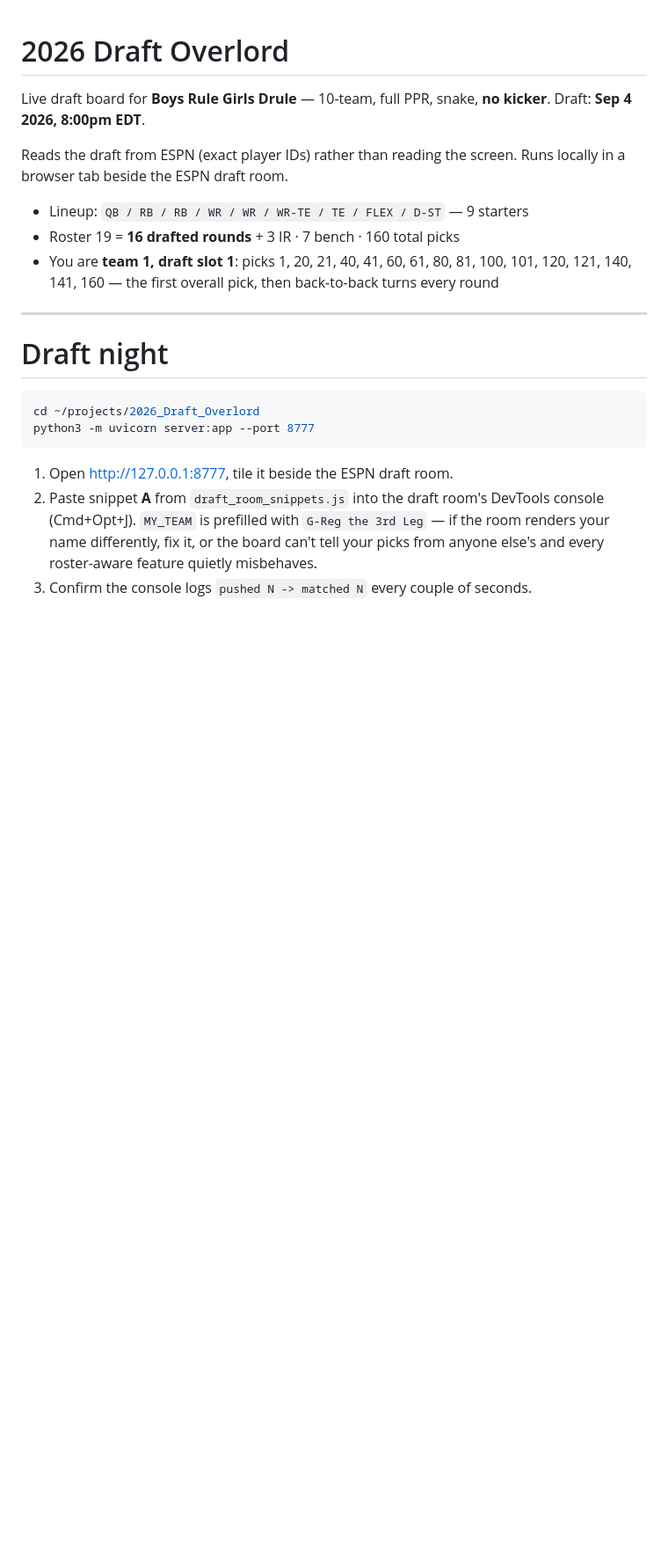
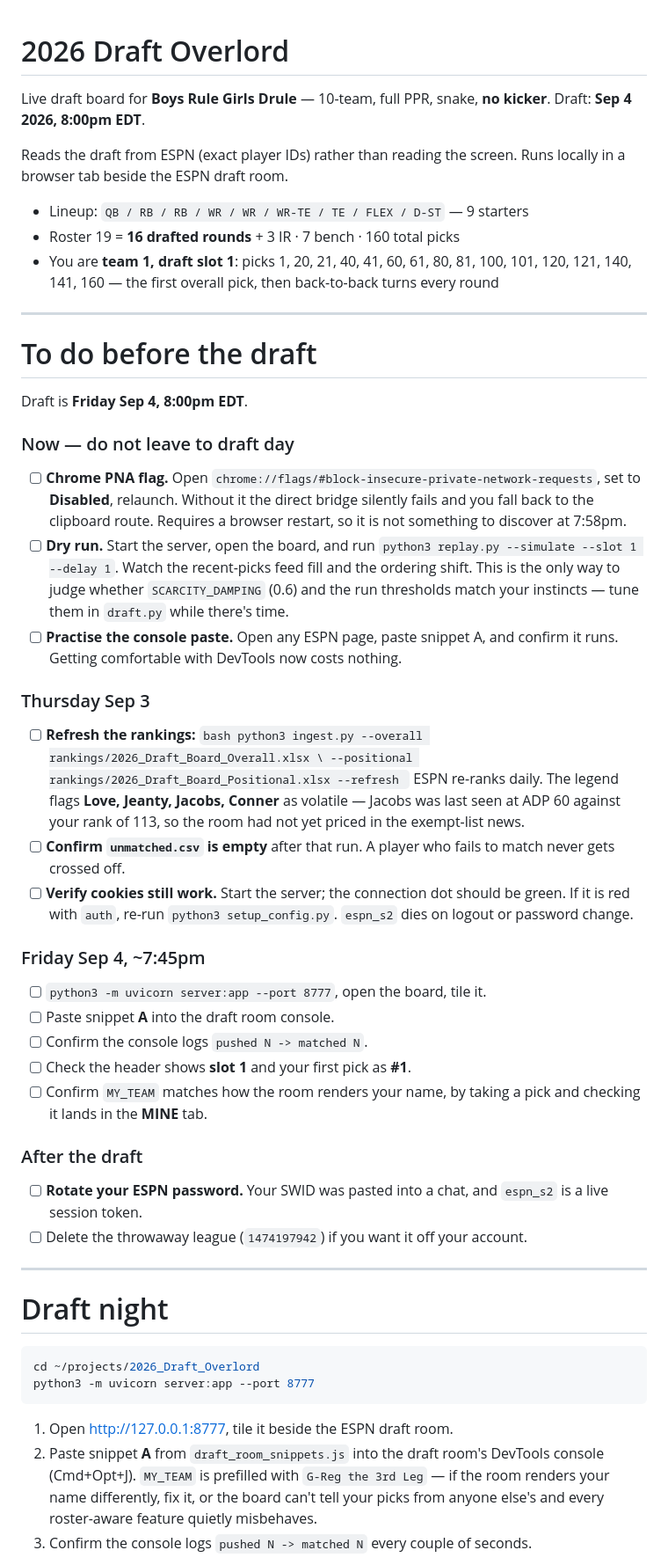
Before and after one commit to git-greg-chester/2026_Draft_Overlord, a Markdown page: README.md, the part around one of its changes. Shown at 88% size. Rendered like a GitHub page; blank space fills up the shorter version.

Commit message:
docs: add a dated pre-draft checklist
The draft is Friday Sep 4, not Sunday -- worth stating plainly since the
remaining runway is three days, not five.

Splits the work by when it has to happen: the Chrome PNA flag and a tuning
dry run now (both need time and a browser restart), rankings refresh and
cookie check Thursday, and a five-item verification at 7:45pm Friday that
ends with confirming a pick actually lands in the MINE tab -- the failure
that looks like success.

Co-Authored-By: Claude Opus 5 <noreply@anthropic.com>

````diff
--- a/README.md
+++ b/README.md
@@ -11,6 +11,57 @@ Runs locally in a browser tab beside the ESPN draft room.
 - You are **team 1, draft slot 1**: picks 1, 20, 21, 40, 41, 60, 61, 80, 81,
   100, 101, 120, 121, 140, 141, 160 — the first overall pick, then back-to-back
   turns every round
+
+---
+
+# To do before the draft
+
+Draft is **Friday Sep 4, 8:00pm EDT**.
+
+### Now — do not leave to draft day
+
+- [ ] **Chrome PNA flag.** Open `chrome://flags/#block-insecure-private-network-requests`,
+      set to **Disabled**, relaunch. Without it the direct bridge silently fails
+      and you fall back to the clipboard route. Requires a browser restart, so
+      it is not something to discover at 7:58pm.
+- [ ] **Dry run.** Start the server, open the board, and run
+      `python3 replay.py --simulate --slot 1 --delay 1`. Watch the recent-picks
+      feed fill and the ordering shift. This is the only way to judge whether
+      `SCARCITY_DAMPING` (0.6) and the run thresholds match your instincts —
+      tune them in `draft.py` while there's time.
+- [ ] **Practise the console paste.** Open any ESPN page, paste snippet A, and
+      confirm it runs. Getting comfortable with DevTools now costs nothing.
+
+### Thursday Sep 3
+
+- [ ] **Refresh the rankings:**
+      ```bash
+      python3 ingest.py --overall rankings/2026_Draft_Board_Overall.xlsx \
+        --positional rankings/2026_Draft_Board_Positional.xlsx --refresh
+      ```
+      ESPN re-ranks daily. The legend flags **Love, Jeanty, Jacobs, Conner** as
+      volatile — Jacobs was last seen at ADP 60 against your rank of 113, so the
+      room had not yet priced in the exempt-list news.
+- [ ] **Confirm `unmatched.csv` is empty** after that run. A player who fails to
+      match never gets crossed off.
+- [ ] **Verify cookies still work.** Start the server; the connection dot should
+      be green. If it is red with `auth`, re-run `python3 setup_config.py`.
+      `espn_s2` dies on logout or password change.
+
+### Friday Sep 4, ~7:45pm
+
+- [ ] `python3 -m uvicorn server:app --port 8777`, open the board, tile it.
+- [ ] Paste snippet **A** into the draft room console.
+- [ ] Confirm the console logs `pushed N -> matched N`.
+- [ ] Check the header shows **slot 1** and your first pick as **#1**.
+- [ ] Confirm `MY_TEAM` matches how the room renders your name, by taking a pick
+      and checking it lands in the **MINE** tab.
+
+### After the draft
+
+- [ ] **Rotate your ESPN password.** Your SWID was pasted into a chat, and
+      `espn_s2` is a live session token.
+- [ ] Delete the throwaway league (`1474197942`) if you want it off your account.
 
 ---
 
````
Also changed, not shown: other parts of README.md (+3 -4 lines).
